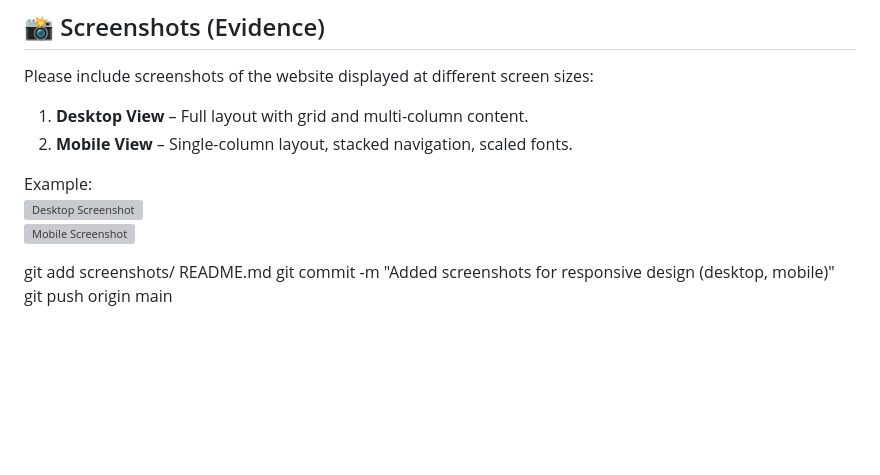
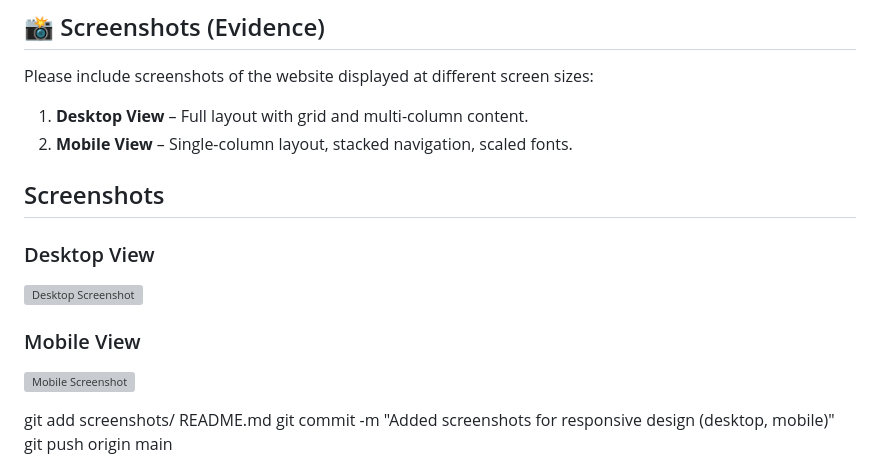
Before and after one commit to ST10465978Rodolphe/POE-WEB-part2-projet1, a Markdown page: README.md, the part around the change. Rendered like a GitHub page; blank space fills up the shorter version; grey boxes are pictures that could not be loaded.

```diff
--- a/README.md
+++ b/README.md
@@ -51,8 +51,12 @@ Please include screenshots of the website displayed at different screen sizes:
 1. **Desktop View** – Full layout with grid and multi-column content.
 2. **Mobile View** – Single-column layout, stacked navigation, scaled fonts.
 
-Example:
+## Screenshots
+
+### Desktop View
 ![Desktop Screenshot](screenshots/desktop.png)
+
+### Mobile View
 ![Mobile Screenshot](screenshots/mobile.png)
 
 git add screenshots/ README.md
```
